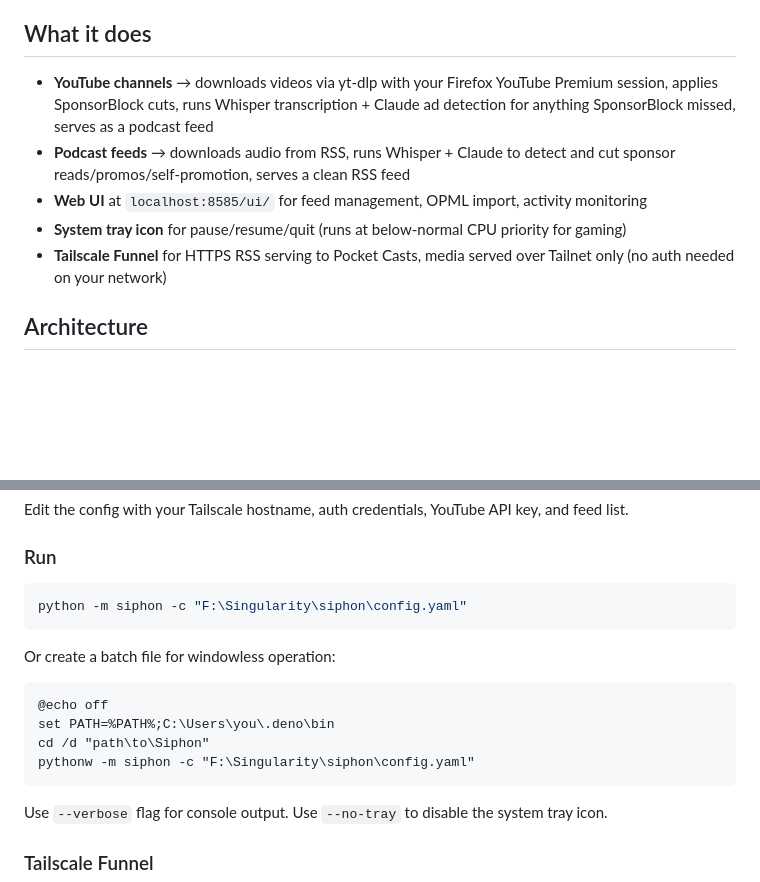
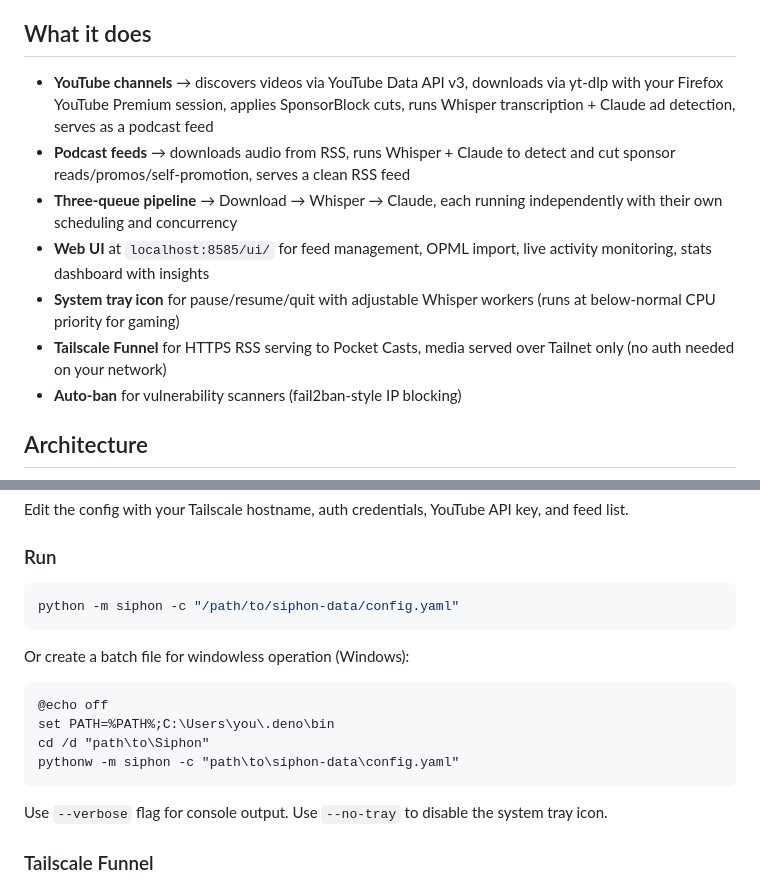
Before and after one commit to cwilliams5/Siphon, a Markdown page: README.md, 2 parts joined by grey strips. Drawn GitHub-style; blank space fills up the shorter version.

````diff
--- a/README.md
+++ b/README.md
@@ -10,11 +10,13 @@ Built for a very specific stack: **Windows gaming rig, Tailscale Funnel, Pocket
 
 ## What it does
 
-- **YouTube channels** &rarr; downloads videos via yt-dlp with your Firefox YouTube Premium session, applies SponsorBlock cuts, runs Whisper transcription + Claude ad detection for anything SponsorBlock missed, serves as a podcast feed
+- **YouTube channels** &rarr; discovers videos via YouTube Data API v3, downloads via yt-dlp with your Firefox YouTube Premium session, applies SponsorBlock cuts, runs Whisper transcription + Claude ad detection, serves as a podcast feed
 - **Podcast feeds** &rarr; downloads audio from RSS, runs Whisper + Claude to detect and cut sponsor reads/promos/self-promotion, serves a clean RSS feed
-- **Web UI** at `localhost:8585/ui/` for feed management, OPML import, activity monitoring
-- **System tray icon** for pause/resume/quit (runs at below-normal CPU priority for gaming)
+- **Three-queue pipeline** &rarr; Download &rarr; Whisper &rarr; Claude, each running independently with their own scheduling and concurrency
+- **Web UI** at `localhost:8585/ui/` for feed management, OPML import, live activity monitoring, stats dashboard with insights
+- **System tray icon** for pause/resume/quit with adjustable Whisper workers (runs at below-normal CPU priority for gaming)
 - **Tailscale Funnel** for HTTPS RSS serving to Pocket Casts, media served over Tailnet only (no auth needed on your network)
+- **Auto-ban** for vulnerability scanners (fail2ban-style IP blocking)
 
 ## Architecture
 
@@ -122,16 +155,16 @@ Edit the config with your Tailscale hostname, auth credentials, YouTube API key,
 ### Run
 
 ```bash
-python -m siphon -c "F:\Singularity\siphon\config.yaml"
+python -m siphon -c "/path/to/siphon-data/config.yaml"
 ```
 
-Or create a batch file for windowless operation:
+Or create a batch file for windowless operation (Windows):
 
 ```batch
 @echo off
 set PATH=%PATH%;C:\Users\you\.deno\bin
 cd /d "path\to\Siphon"
-pythonw -m siphon -c "F:\Singularity\siphon\config.yaml"
+pythonw -m siphon -c "path\to\siphon-data\config.yaml"
 ```
 
 Use `--verbose` flag for console output. Use `--no-tray` to disable the system tray icon.
````
Also changed, not shown: other parts of README.md (+81 -30 lines).
